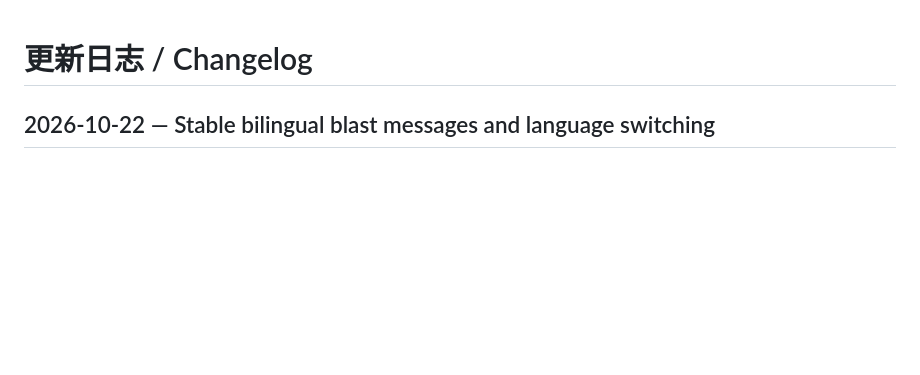
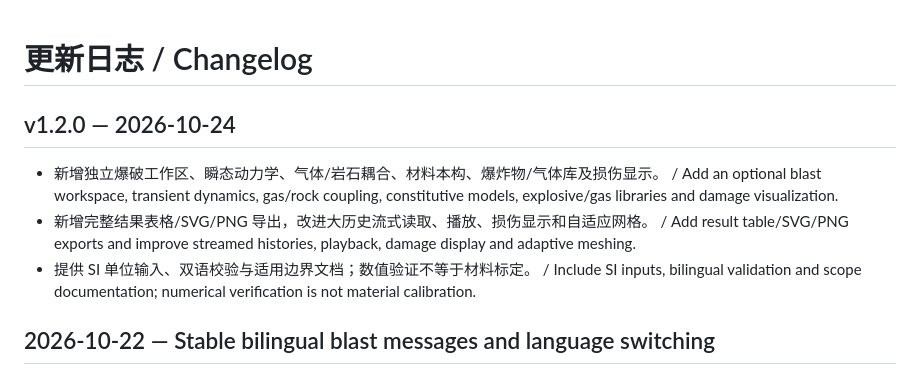
Before and after one commit to Sakihandser/2d-finite-element-teaching-tool, a Markdown page: CHANGELOG.md, the part around the change. Drawn GitHub-style; blank space fills up the shorter version.

Commit message:
docs: prepare bilingual v1.2.0 release

```diff
--- a/CHANGELOG.md
+++ b/CHANGELOG.md
@@ -1,4 +1,10 @@
 # 更新日志 / Changelog
+
+## v1.2.0 — 2026-10-24
+
+- 新增独立爆破工作区、瞬态动力学、气体/岩石耦合、材料本构、爆炸物/气体库及损伤显示。 / Add an optional blast workspace, transient dynamics, gas/rock coupling, constitutive models, explosive/gas libraries and damage visualization.
+- 新增完整结果表格/SVG/PNG 导出，改进大历史流式读取、播放、损伤显示和自适应网格。 / Add result table/SVG/PNG exports and improve streamed histories, playback, damage display and adaptive meshing.
+- 提供 SI 单位输入、双语校验与适用边界文档；数值验证不等于材料标定。 / Include SI inputs, bilingual validation and scope documentation; numerical verification is not material calibration.
 
 ## 2026-10-22 — Stable bilingual blast messages and language switching
 
```
